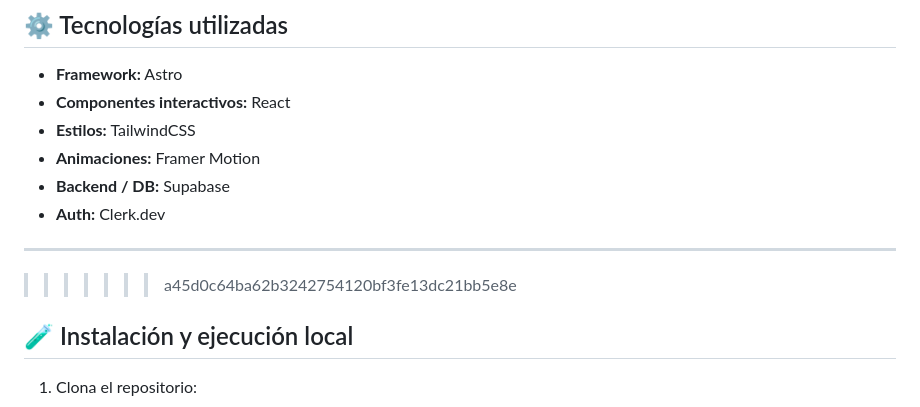
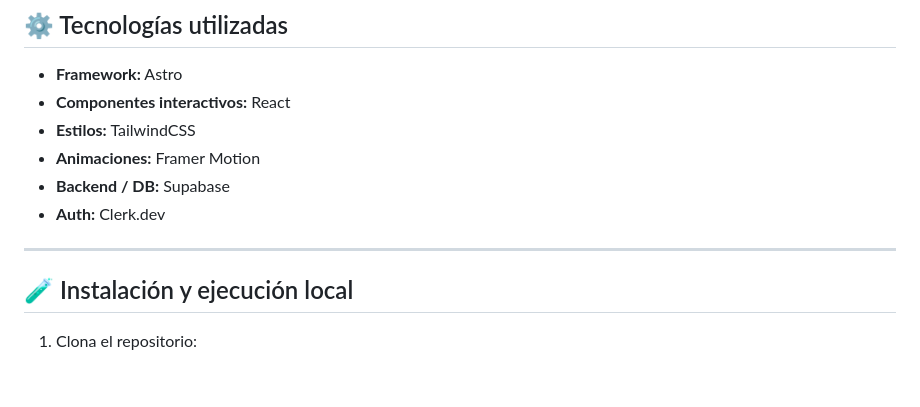
Before and after one commit to segundoplano/thechampionsburger, a Markdown page: README.md, the part around the change. GitHub-like rendering; blank space fills up the shorter version.

```diff
--- a/README.md
+++ b/README.md
@@ -74,7 +74,6 @@ Está diseñada para ser rápida, accesible y visualmente atractiva desde cualqu
 
 ---
 
->>>>>>> a45d0c64ba62b3242754120bf3fe13dc21bb5e8e
 ## 🧪 Instalación y ejecución local
 
 1. Clona el repositorio:
```
